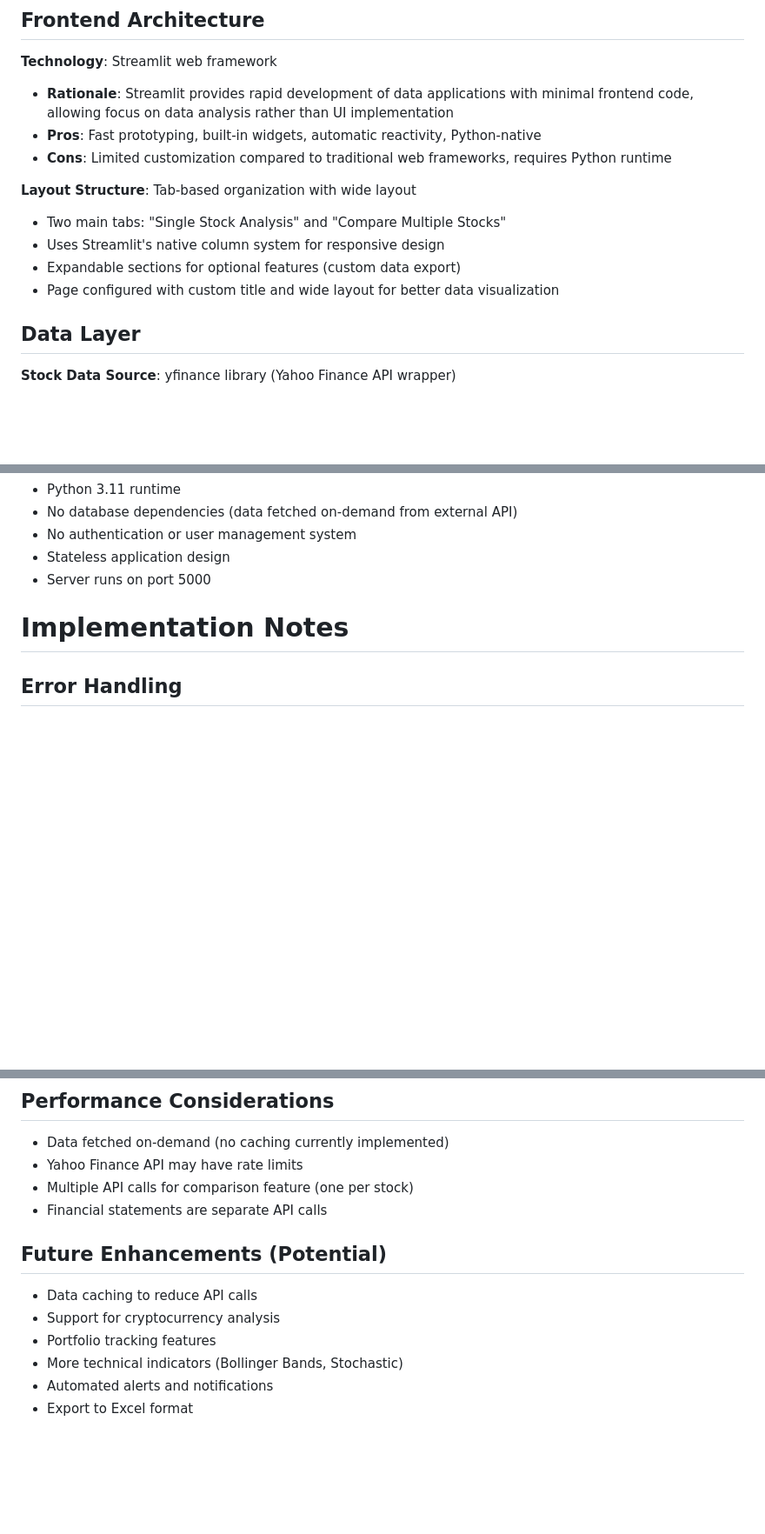
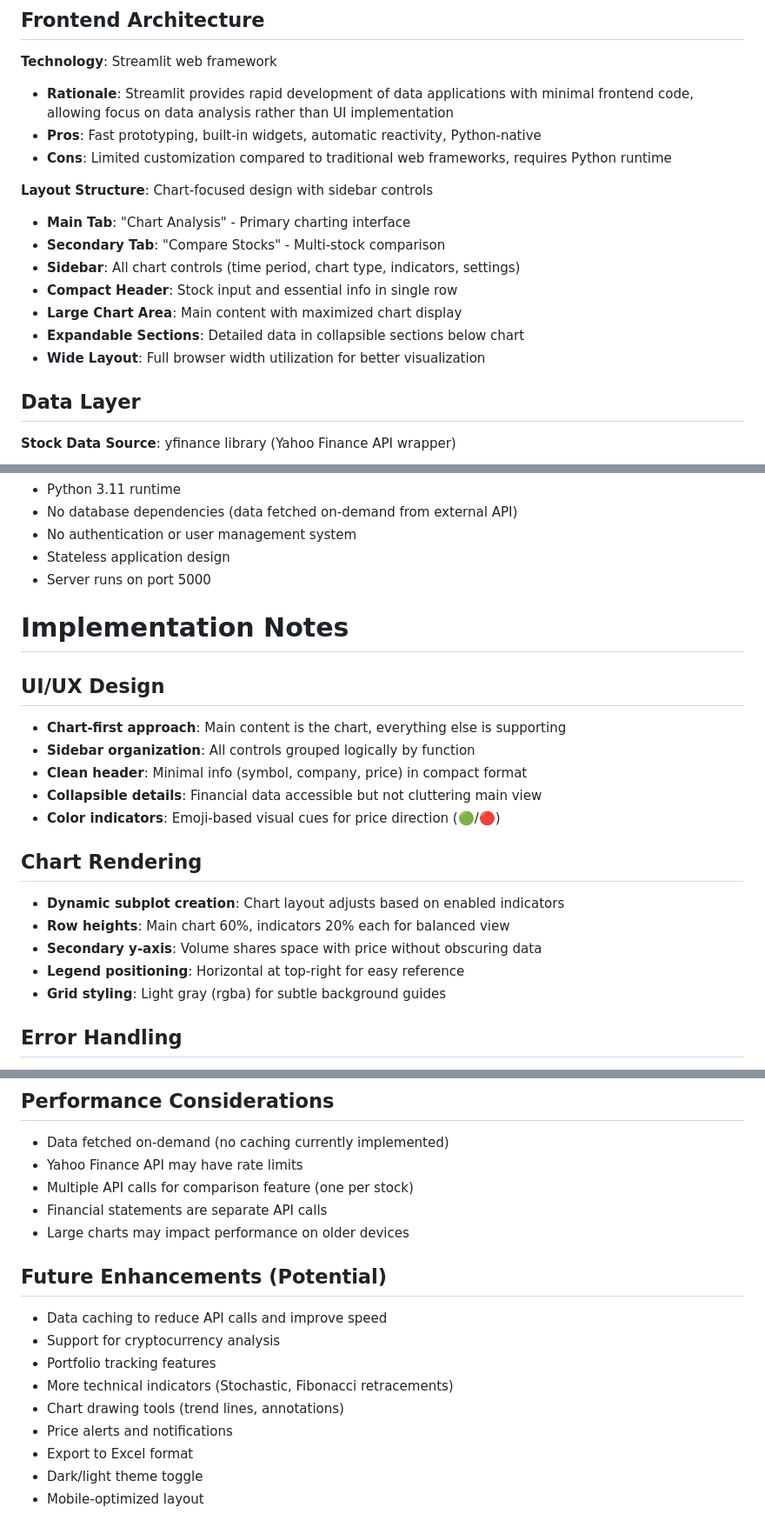
Before and after one commit to ftfuture/InsiteChart, a Markdown page: replit.md, 3 parts joined by grey strips. Shown at 87% size. GitHub-like rendering; blank space fills up the shorter version.

```diff
--- a/replit.md
+++ b/replit.md
@@ -55,11 +96,14 @@ Preferred communication style: Simple, everyday language.
 - **Pros**: Fast prototyping, built-in widgets, automatic reactivity, Python-native
 - **Cons**: Limited customization compared to traditional web frameworks, requires Python runtime
 
-**Layout Structure**: Tab-based organization with wide layout
-- Two main tabs: "Single Stock Analysis" and "Compare Multiple Stocks"
-- Uses Streamlit's native column system for responsive design
-- Expandable sections for optional features (custom data export)
-- Page configured with custom title and wide layout for better data visualization
+**Layout Structure**: Chart-focused design with sidebar controls
+- **Main Tab**: "Chart Analysis" - Primary charting interface
+- **Secondary Tab**: "Compare Stocks" - Multi-stock comparison
+- **Sidebar**: All chart controls (time period, chart type, indicators, settings)
+- **Compact Header**: Stock input and essential info in single row
+- **Large Chart Area**: Main content with maximized chart display
+- **Expandable Sections**: Detailed data in collapsible sections below chart
+- **Wide Layout**: Full browser width utilization for better visualization
 
 ## Data Layer
 
@@ -139,6 +186,20 @@ Preferred communication style: Simple, everyday language.
 
 # Implementation Notes
 
+## UI/UX Design
+- **Chart-first approach**: Main content is the chart, everything else is supporting
+- **Sidebar organization**: All controls grouped logically by function
+- **Clean header**: Minimal info (symbol, company, price) in compact format
+- **Collapsible details**: Financial data accessible but not cluttering main view
+- **Color indicators**: Emoji-based visual cues for price direction (🟢/🔴)
+
+## Chart Rendering
+- **Dynamic subplot creation**: Chart layout adjusts based on enabled indicators
+- **Row heights**: Main chart 60%, indicators 20% each for balanced view
+- **Secondary y-axis**: Volume shares space with price without obscuring data
+- **Legend positioning**: Horizontal at top-right for easy reference
+- **Grid styling**: Light gray (rgba) for subtle background guides
+
 ## Error Handling
 - Try-except blocks around all external API calls
 - User-friendly error messages for invalid stock symbols
@@ -150,11 +211,15 @@ Preferred communication style: Simple, everyday language.
 - Yahoo Finance API may have rate limits
 - Multiple API calls for comparison feature (one per stock)
 - Financial statements are separate API calls
+- Large charts may impact performance on older devices
 
 ## Future Enhancements (Potential)
-- Data caching to reduce API calls
+- Data caching to reduce API calls and improve speed
 - Support for cryptocurrency analysis
 - Portfolio tracking features
-- More technical indicators (Bollinger Bands, Stochastic)
-- Automated alerts and notifications
+- More technical indicators (Stochastic, Fibonacci retracements)
+- Chart drawing tools (trend lines, annotations)
+- Price alerts and notifications
 - Export to Excel format
+- Dark/light theme toggle
+- Mobile-optimized layout
```
Also changed, not shown: other parts of replit.md (+76 -32 lines).
